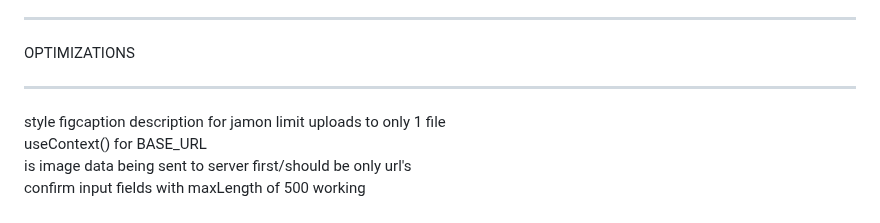
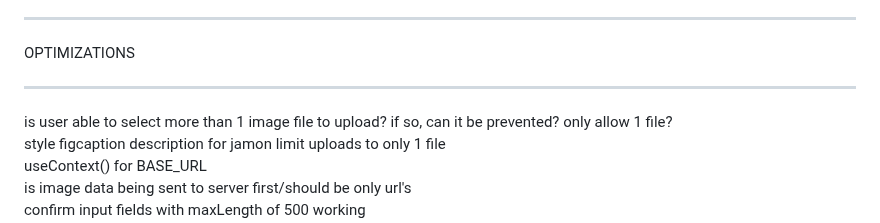
Before and after one commit to DanielAlvarez2/mern-olea, a Markdown page: README.md, the part around the change. GitHub-like rendering.

```diff
--- a/README.md
+++ b/README.md
@@ -462,6 +462,7 @@ may take 48 hours for "oleademo.com" to work glitch-free
 OPTIMIZATIONS
 *******************************************
 
+is user able to select more than 1 image file to upload? if so, can it be prevented? only allow 1 file?
 style figcaption description for jamon
 limit uploads to only 1 file
 useContext() for BASE_URL
```
